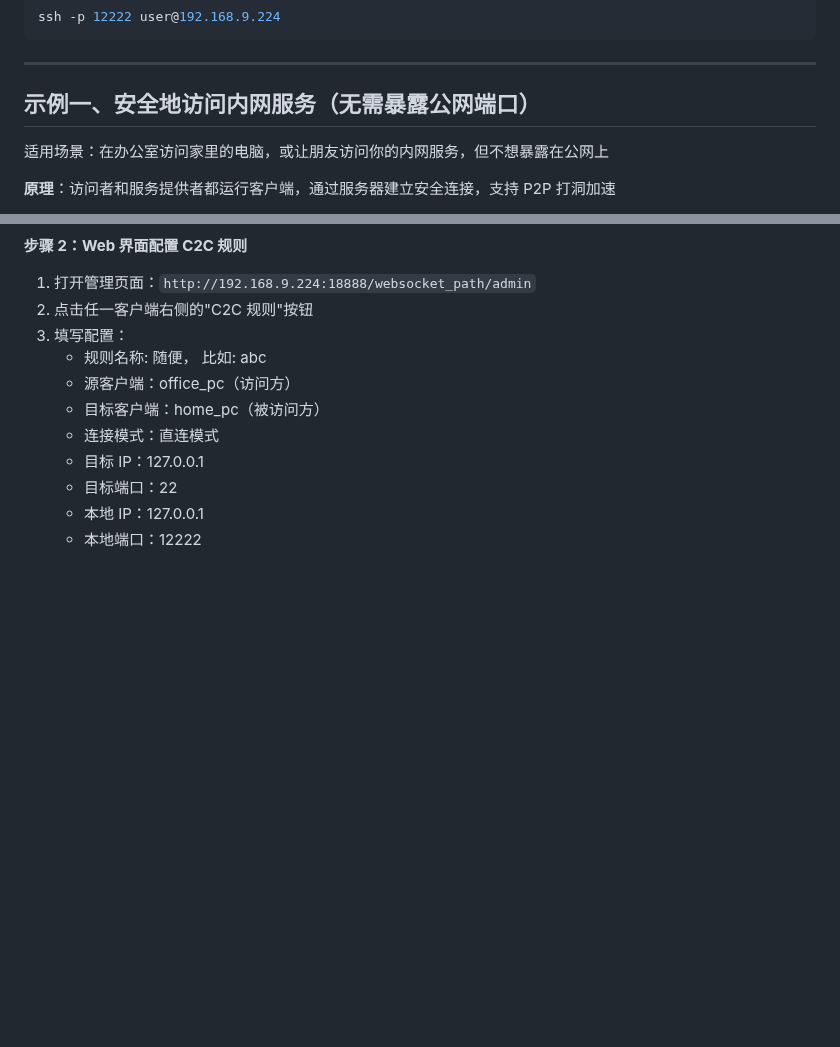
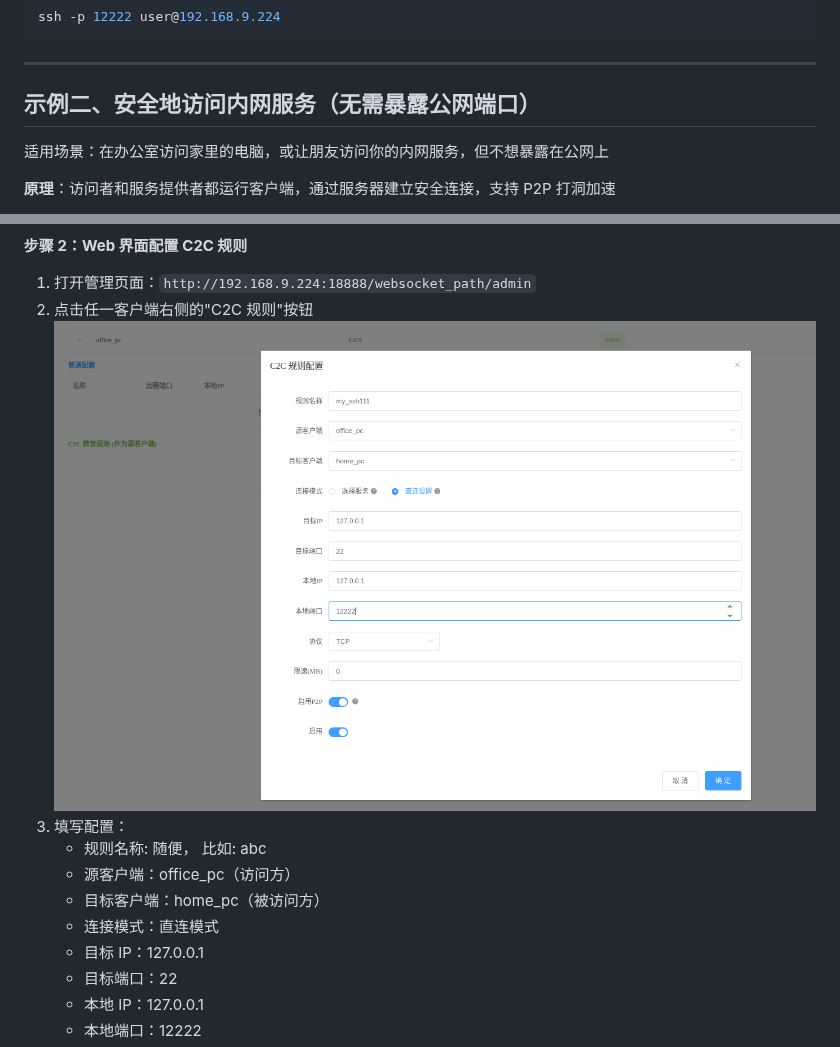
Before and after one commit to sazima/proxynt, a Markdown page: readme.md, 2 parts joined by grey strips. GitHub-like rendering; pictures changed too: config1.png (added); blank space fills up the shorter version.

Commit message:
updatereadme

```diff
--- a/readme.md
+++ b/readme.md
@@ -106,7 +106,7 @@ ssh -p 12222 user@192.168.9.224
 
 ---
 
-## 示例一、安全地访问内网服务（无需暴露公网端口）
+## 示例二、安全地访问内网服务（无需暴露公网端口）
 
 适用场景：在办公室访问家里的电脑，或让朋友访问你的内网服务，但不想暴露在公网上
 
@@ -147,6 +147,7 @@ nt_client -c config_c.json
 
 1. 打开管理页面：`http://192.168.9.224:18888/websocket_path/admin`
 2. 点击任一客户端右侧的"C2C 规则"按钮
+![img.png](config1.png)
 3. 填写配置：
    - 规则名称: 随便， 比如: abc
    - 源客户端：office_pc（访问方）
```
